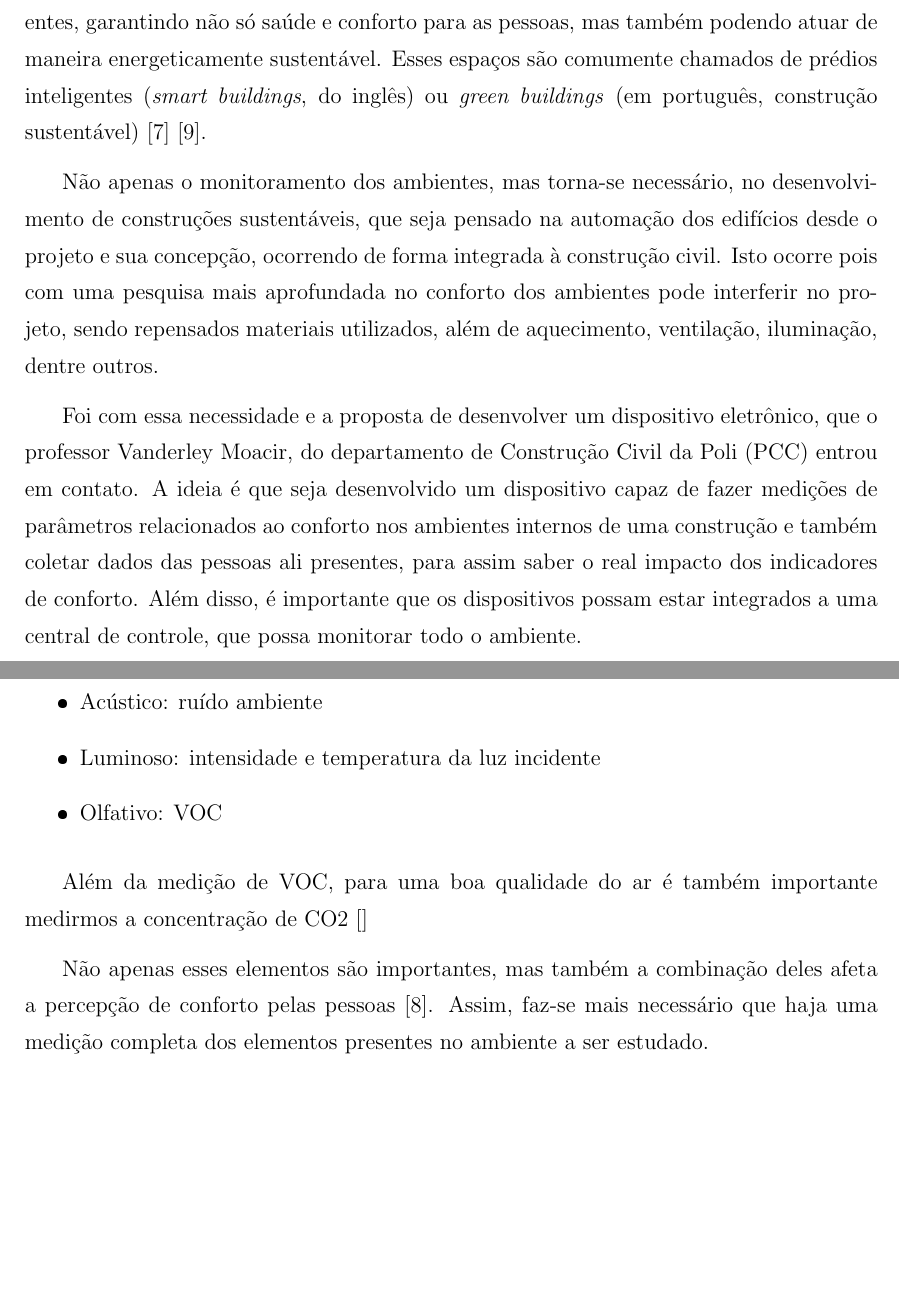
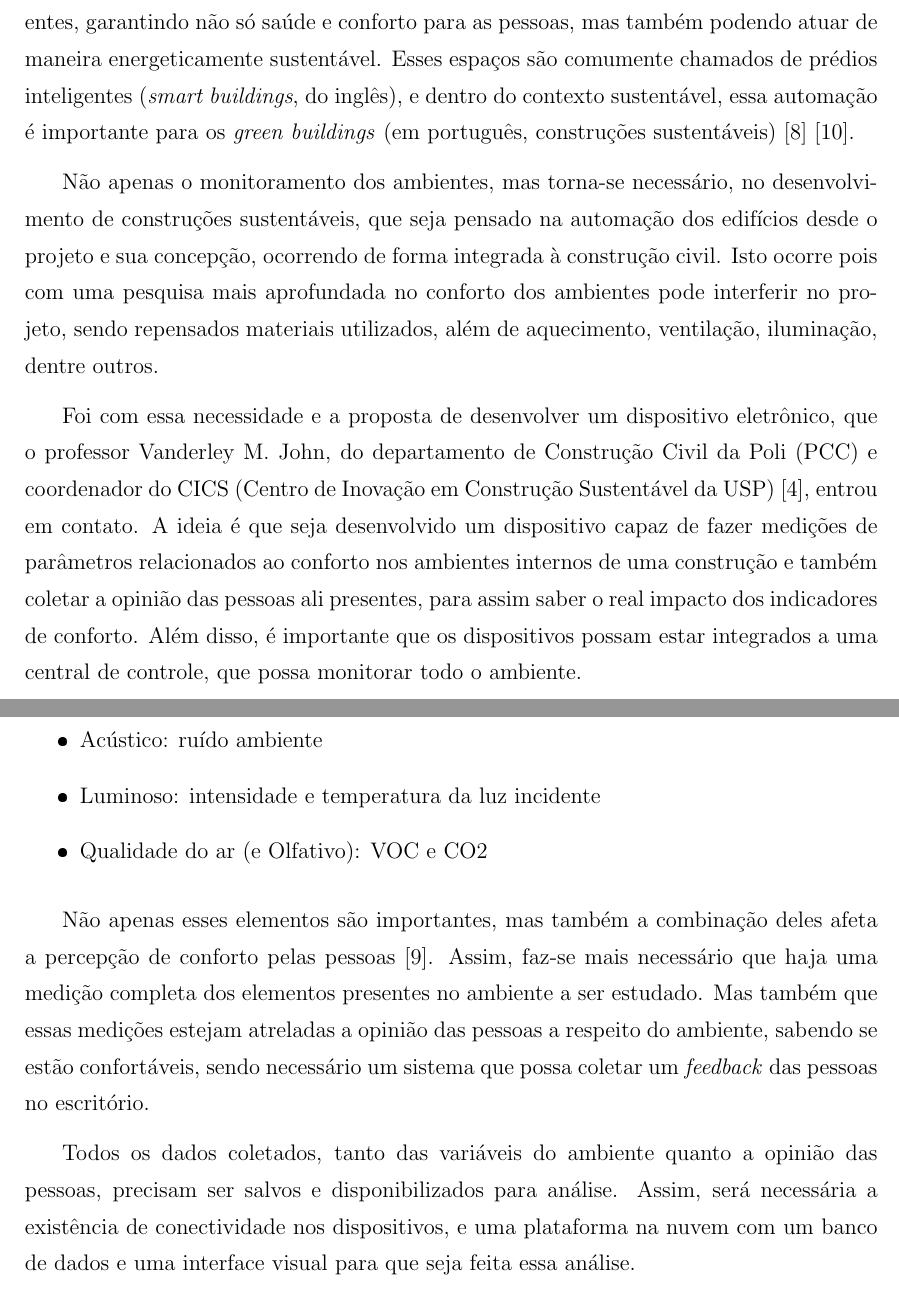
Before and after one commit to co-env/monografia, a LaTeX document (monografia_p1.tex, which reads reference_p1.bib): two parts of pages 7 and 9 of 15, joined at a grey line, cut so that both start at the same text, the shorter picture padded with empty space. The pictures show the PDF file monografia_p1.pdf that the author committed with the source.

Commit message:
Complementei declaração da necessidade

```diff
--- a/monografia_p1.tex
+++ b/monografia_p1.tex
@@ -83,15 +83,15 @@ IoT blablabla monitorar conforto balbla ambientes empresariais
 \chapter{Declaração da Necessidade}
 % Contexto, PCC
 
-Com o aumento do tempo que as pessoas passam em ambientes fechados, como escritórios, há também nos últimos anos um crescente interesse por monitorar esses ambientes, garantindo não só saúde e conforto para as pessoas, mas também podendo atuar de maneira energeticamente sustentável. Esses espaços são comumente chamados de prédios inteligentes (\textit{smart buildings}, do inglês) ou \textit{green buildings} (em português, construção sustentável) \cite{GreenBuildings} \cite{EnergyBuildings}.
+Com o aumento do tempo que as pessoas passam em ambientes fechados, como escritórios, há também nos últimos anos um crescente interesse por monitorar esses ambientes, garantindo não só saúde e conforto para as pessoas, mas também podendo atuar de maneira energeticamente sustentável. Esses espaços são comumente chamados de prédios inteligentes (\textit{smart buildings}, do inglês), e dentro do contexto sustentável, essa automação é importante para os \textit{green buildings} (em português, construções sustentáveis) \cite{GreenBuildings} \cite{EnergyBuildings}.
 
 Não apenas o monitoramento dos ambientes, mas torna-se necessário, no desenvolvimento de construções sustentáveis, que seja pensado na automação dos edifícios desde o projeto e sua concepção, ocorrendo de forma integrada à construção civil. Isto ocorre pois com uma pesquisa mais aprofundada no conforto dos ambientes pode interferir no projeto, sendo repensados materiais utilizados, além de aquecimento, ventilação, iluminação, dentre outros.
 
-Foi com essa necessidade e a proposta de desenvolver um dispositivo eletrônico, que o professor Vanderley Moacyr, do departamento de Construção Civil da Poli (PCC) entrou em contato. A ideia é que seja desenvolvido um dispositivo capaz de fazer medições de parâmetros relacionados ao conforto nos ambientes internos de uma construção e também coletar dados das pessoas ali presentes, para assim saber o real impacto dos indicadores de conforto. Além disso, é importante que os dispositivos possam estar integrados a uma central de controle, que possa monitorar todo o ambiente.
+Foi com essa necessidade e a proposta de desenvolver um dispositivo eletrônico, que o professor Vanderley M. John, do departamento de Construção Civil da Poli (PCC) e coordenador do CICS (Centro de Inovação em Construção Sustentável da USP)\cite{CICS}, entrou em contato. A ideia é que seja desenvolvido um dispositivo capaz de fazer medições de parâmetros relacionados ao conforto nos ambientes internos de uma construção e também coletar a opinião das pessoas ali presentes, para assim saber o real impacto dos indicadores de conforto. Além disso, é importante que os dispositivos possam estar integrados a uma central de controle, que possa monitorar todo o ambiente.
 
 Assim, a construção de uma rede de dispositivos sensoreados tem, além de uma aplicação prática monitorando a qualidade para as pessoas, também grande utilidade em pesquisas de construção civil e arquitetura, com medições mais precisas e incluindo um elemento muitas vezes deixado de lado: o fator humano.
 
-Em edifícios, escritórios são hoje os que ocupam a maior área física e tem o maior consumo de energia, sendo sistemas de iluminação, aquecimento e resfriamento (como ar condicionados) os principais causadores do alto consumo\cite{EnergyBuildings}. Por isso, escritórios são o nicho escolhido para o desenvolvimento dessa rede de dispositivos, podendo ser testada nas salas do departamento de Construção Civil.
+Em edifícios, escritórios são hoje os que ocupam a maior área física e tem o maior consumo de energia, sendo sistemas de iluminação, aquecimento e resfriamento (como ar condicionados) os principais causadores do alto consumo\cite{EnergyBuildings}. Por isso, escritórios são o nicho escolhido para o desenvolvimento dessa rede de dispositivos, podendo ser testada nas salas do departamento de Construção Civil ou do CICS.
 
 
 % Dificuldade em estudar elementos relacionados a conforto ?
@@ -103,34 +103,33 @@ Em edifícios, escritórios são hoje os que ocupam a maior área física e tem
 % Apesar de a maioria das soluções existentes focar em conforto térmico \cite{}, ou em qualidade do ar\cite{},
 
 %% Aqui ou na pesquisa do tema?
-O conforto e a qualidade em ambientes internos é determinado através de quatro principais indicadores: térmico, acústico, luminoso e olfativo\cite{ComfortBox}.
+O conforto e a qualidade em ambientes internos é determinado através de quatro principais indicadores: térmico, acústico, luminoso e olfativo/qualidade do ar\cite{ComfortBox}.
 
 A fim de conseguirmos monitorar esses indicadores, é necessário medirmos diversos dados a respeito do ambiente a ser estudado: %%% ??  essa frase
 \begin{itemize}
 \item Térmico: temperatura ambiente e umidade relativa
 \item Acústico: ruído ambiente
 \item Luminoso: intensidade e temperatura da luz incidente
-\item Olfativo: VOC
+\item Qualidade do ar (e Olfativo): VOC e CO2
 \end{itemize}
 
-Além da medição de VOC, para uma boa qualidade do ar é também importante medirmos a concentração de CO2 \cite{}
+Não apenas esses elementos são importantes, mas também a combinação deles afeta a percepção de conforto pelas pessoas \cite{ComfortOffice}. Assim, faz-se mais necessário que haja uma medição completa dos elementos presentes no ambiente a ser estudado. Mas também que essas medições estejam atreladas a opinião das pessoas a respeito do ambiente, sabendo se estão confortáveis, sendo necessário um sistema que possa coletar um \textit{feedback} das pessoas no escritório.
 
-Não apenas esses elementos são importantes, mas também a combinação deles afeta a percepção de conforto pelas pessoas \cite{ComfortOffice}. Assim, faz-se mais necessário que haja uma medição completa dos elementos presentes no ambiente a ser estudado.
+%Conectividade
+Todos os dados coletados, tanto das variáveis do ambiente quanto a opinião das pessoas, precisam ser salvos e disponibilizados para análise. Assim, será necessária a existência de conectividade nos dispositivos, e uma plataforma na nuvem com um banco de dados e uma interface visual para que seja feita essa análise.
 
-
-
-\chapter{Objetivos}
+\chapter{Árvore de Objetivos}
 % arvore de objetivos
 
 \part{Conforto em Ambientes Internos} % Tema? ~Estado da Arte~
 
-\chapter{Indicadores de Conforto} %?
+\chapter{Indicadores de Qualidade e Conforto} %?
 
 Ainda que conforto seja um termo qualitativo e subjetivo, existem regulamentações e normas, além de estudos, que podem nos dar critérios quantitativos para analisar os dados medidos, que serão usados como % margem inicial? warnings de qualidade sendo afetada?
 
 A legislação brasileira determina os valores máximos e mínimos dos indicadores de conforto no ambiente para que haja boas condições de trabalho:
 
-\begin{citacaoLonga}
+\begin{citacaoLonga} %Normas ministerio
 \textbf{NR17 do Ministério do Trabalho} \cite{NR17}
 
 17.5. Condições ambientais de trabalho.
--- a/reference_p1.bib
+++ b/reference_p1.bib
@@ -95,3 +95,6 @@
 	year=2013,
 	pages={244-257}
 }
+
+@online{CICS,
+    author="Centro de Inovação em Construção Sustentável da USP",
```
Also changed, not shown: monografia_p1.pdf, monografia_p1.tex (15 more changed lines), reference_p1.bib (4 more changed lines), 3 other files.
